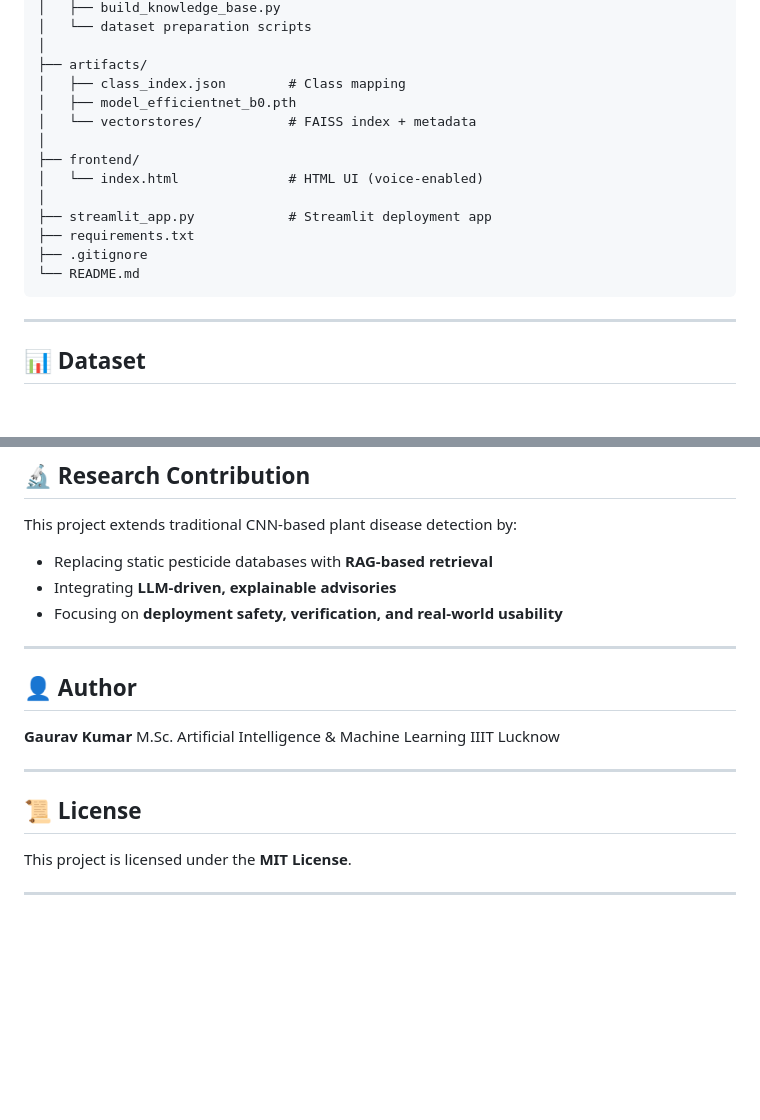
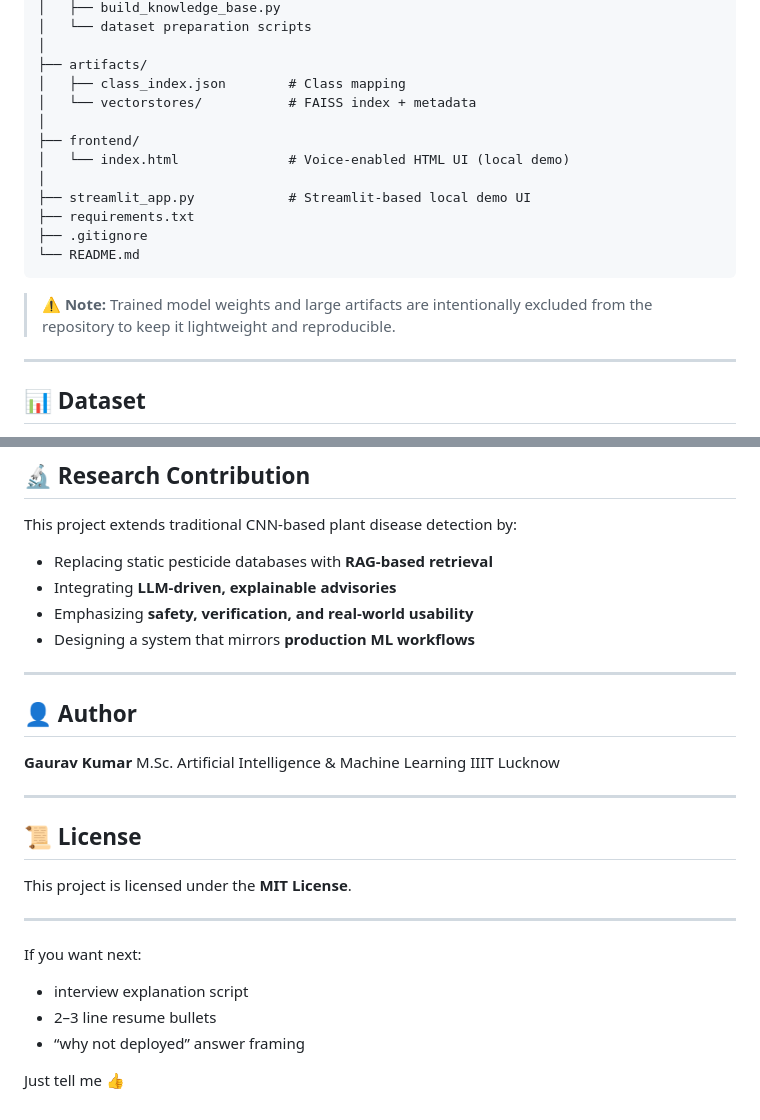
Before and after one commit to Gaurav9693089415/Smart-Agro-Cure-AI-Powered-Pesticide-Recommendation-System-for-Plant-Disease-Management-, a Markdown page: README.md, 2 parts joined by grey strips. GitHub-like rendering; blank space fills up the shorter version.

````diff
--- a/README.md
+++ b/README.md
@@ -106,17 +119,19 @@ smart-agro-cure/
 │
 ├── artifacts/
 │   ├── class_index.json        # Class mapping
-│   ├── model_efficientnet_b0.pth
 │   └── vectorstores/           # FAISS index + metadata
 │
 ├── frontend/
-│   └── index.html              # HTML UI (voice-enabled)
+│   └── index.html              # Voice-enabled HTML UI (local demo)
 │
-├── streamlit_app.py            # Streamlit deployment app
+├── streamlit_app.py            # Streamlit-based local demo UI
 ├── requirements.txt
 ├── .gitignore
 └── README.md
 ```
+
+> ⚠️ **Note:**
+> Trained model weights and large artifacts are intentionally excluded from the repository to keep it lightweight and reproducible.
 
 ---
 
@@ -238,13 +226,10 @@ This project extends traditional CNN-based plant disease detection by:
 
 * Replacing static pesticide databases with **RAG-based retrieval**
 * Integrating **LLM-driven, explainable advisories**
-* Focusing on **deployment safety, verification, and real-world usability**
+* Emphasizing **safety, verification, and real-world usability**
+* Designing a system that mirrors **production ML workflows**
 
 ---
-
-
-
-
 
 ## 👤 Author
 
@@ -259,3 +244,12 @@ IIIT Lucknow
 This project is licensed under the **MIT License**.
 
 ---
+
+
+If you want next:
+
+* interview explanation script
+* 2–3 line resume bullets
+* “why not deployed” answer framing
+
+Just tell me 👍
````
Also changed, not shown: other parts of README.md (+39 -53 lines).
